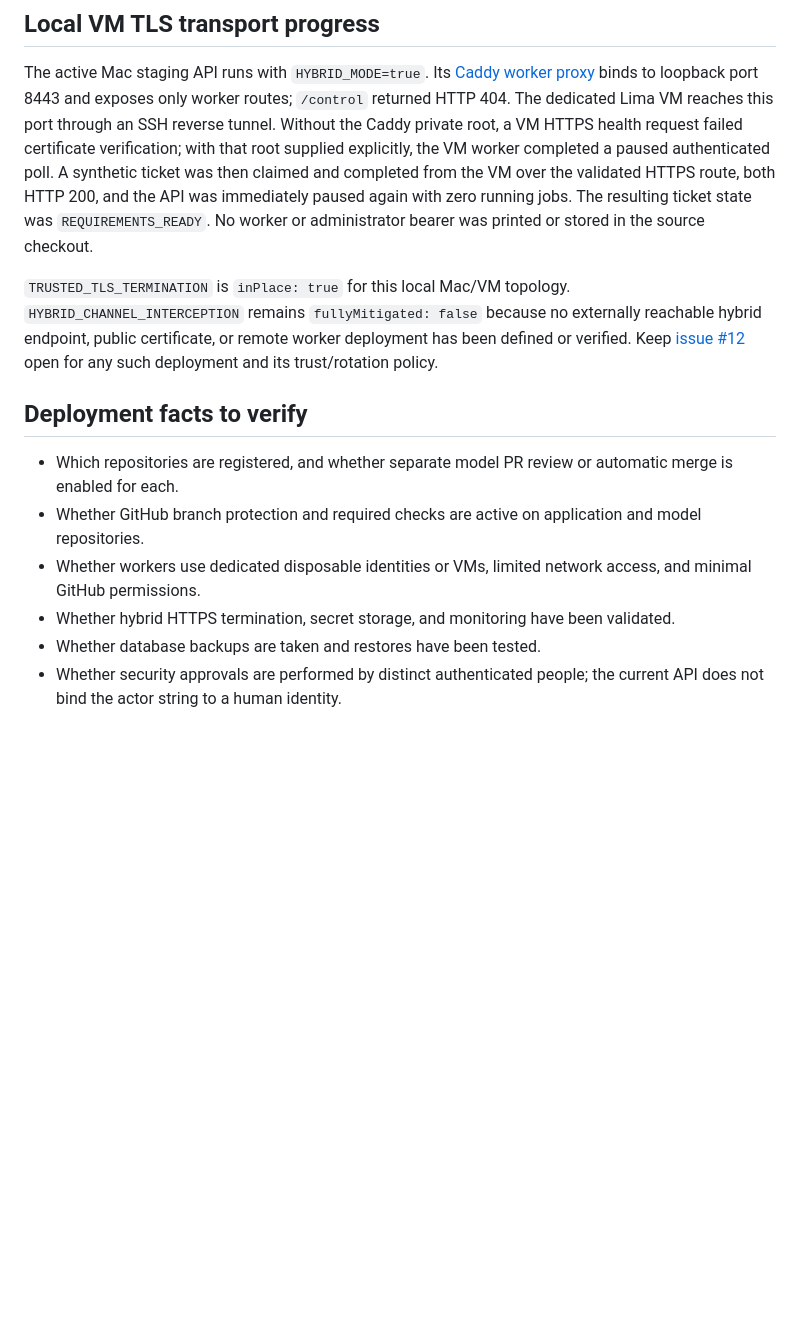
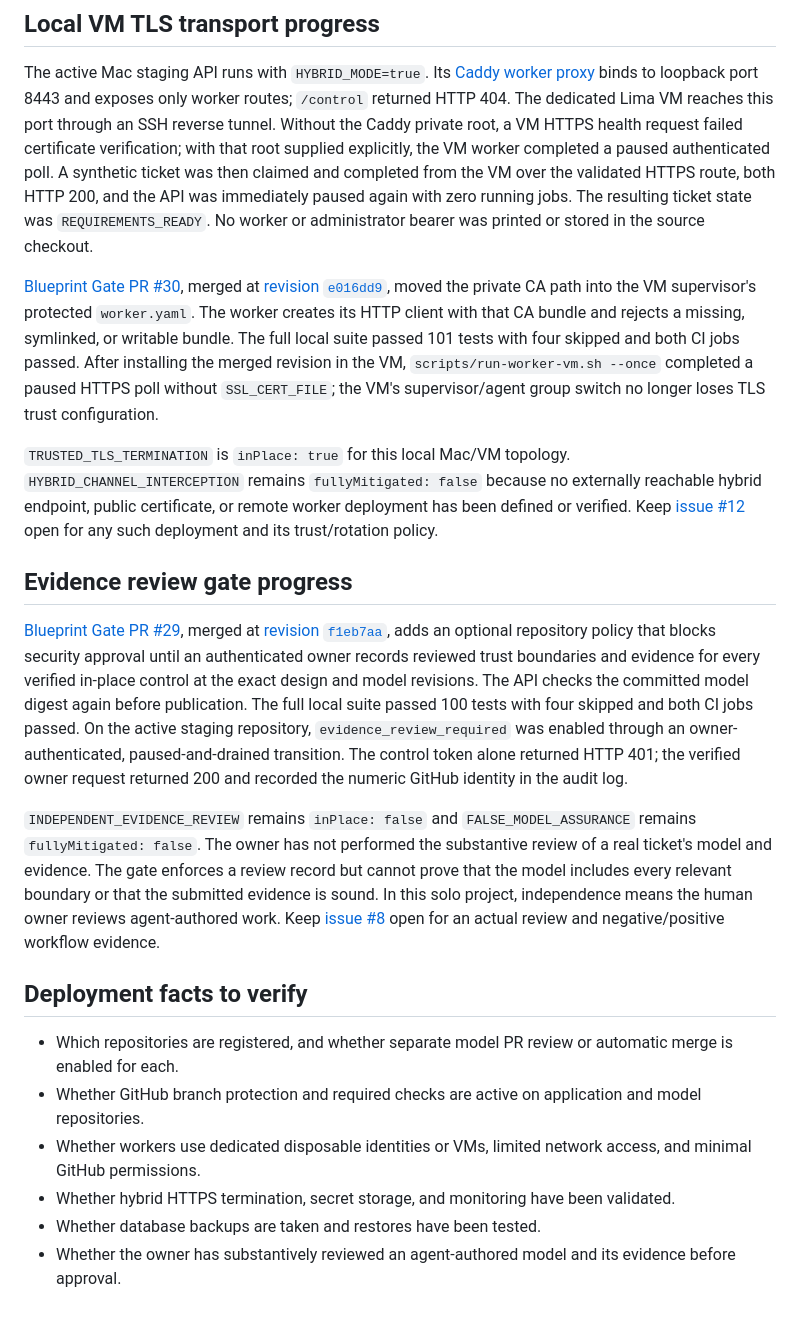
Before and after one commit to Bturbs/Threat-Models, a Markdown page: threatModels/BlueprintGate/EVIDENCE.md, the part around the change. Rendered like a GitHub page; blank space fills up the shorter version.

Commit message:
docs: record staged evidence gate and VM CA verification

```diff
--- a/threatModels/BlueprintGate/EVIDENCE.md
+++ b/threatModels/BlueprintGate/EVIDENCE.md
@@ -48,7 +48,15 @@ The active isolated Mac staging stack uses its own PostgreSQL volume. With dispa
 
 The active Mac staging API runs with `HYBRID_MODE=true`. Its [Caddy worker proxy](https://github.com/Bturbs/Blueprint-Gate/blob/8fdcdfc/deploy/local-tls/Caddyfile) binds to loopback port 8443 and exposes only worker routes; `/control` returned HTTP 404. The dedicated Lima VM reaches this port through an SSH reverse tunnel. Without the Caddy private root, a VM HTTPS health request failed certificate verification; with that root supplied explicitly, the VM worker completed a paused authenticated poll. A synthetic ticket was then claimed and completed from the VM over the validated HTTPS route, both HTTP 200, and the API was immediately paused again with zero running jobs. The resulting ticket state was `REQUIREMENTS_READY`. No worker or administrator bearer was printed or stored in the source checkout.
 
+[Blueprint Gate PR #30](https://github.com/Bturbs/Blueprint-Gate/pull/30), merged at [revision `e016dd9`](https://github.com/Bturbs/Blueprint-Gate/tree/e016dd9), moved the private CA path into the VM supervisor's protected `worker.yaml`. The worker creates its HTTP client with that CA bundle and rejects a missing, symlinked, or writable bundle. The full local suite passed 101 tests with four skipped and both CI jobs passed. After installing the merged revision in the VM, `scripts/run-worker-vm.sh --once` completed a paused HTTPS poll without `SSL_CERT_FILE`; the VM's supervisor/agent group switch no longer loses TLS trust configuration.
+
 `TRUSTED_TLS_TERMINATION` is `inPlace: true` for this local Mac/VM topology. `HYBRID_CHANNEL_INTERCEPTION` remains `fullyMitigated: false` because no externally reachable hybrid endpoint, public certificate, or remote worker deployment has been defined or verified. Keep [issue #12](https://github.com/Bturbs/Blueprint-Gate/issues/12) open for any such deployment and its trust/rotation policy.
+
+## Evidence review gate progress
+
+[Blueprint Gate PR #29](https://github.com/Bturbs/Blueprint-Gate/pull/29), merged at [revision `f1eb7aa`](https://github.com/Bturbs/Blueprint-Gate/tree/f1eb7aa), adds an optional repository policy that blocks security approval until an authenticated owner records reviewed trust boundaries and evidence for every verified in-place control at the exact design and model revisions. The API checks the committed model digest again before publication. The full local suite passed 100 tests with four skipped and both CI jobs passed. On the active staging repository, `evidence_review_required` was enabled through an owner-authenticated, paused-and-drained transition. The control token alone returned HTTP 401; the verified owner request returned 200 and recorded the numeric GitHub identity in the audit log.
+
+`INDEPENDENT_EVIDENCE_REVIEW` remains `inPlace: false` and `FALSE_MODEL_ASSURANCE` remains `fullyMitigated: false`. The owner has not performed the substantive review of a real ticket's model and evidence. The gate enforces a review record but cannot prove that the model includes every relevant boundary or that the submitted evidence is sound. In this solo project, independence means the human owner reviews agent-authored work. Keep [issue #8](https://github.com/Bturbs/Blueprint-Gate/issues/8) open for an actual review and negative/positive workflow evidence.
 
 ## Deployment facts to verify
 
@@ -57,4 +65,4 @@ The active Mac staging API runs with `HYBRID_MODE=true`. Its [Caddy worker proxy
 - Whether workers use dedicated disposable identities or VMs, limited network access, and minimal GitHub permissions.
 - Whether hybrid HTTPS termination, secret storage, and monitoring have been validated.
 - Whether database backups are taken and restores have been tested.
-- Whether security approvals are performed by distinct authenticated people; the current API does not bind the actor string to a human identity.
+- Whether the owner has substantively reviewed an agent-authored model and its evidence before approval.
```
